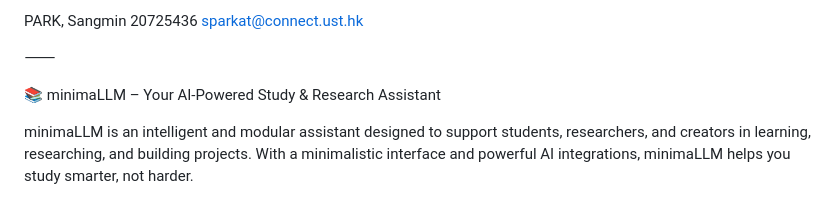
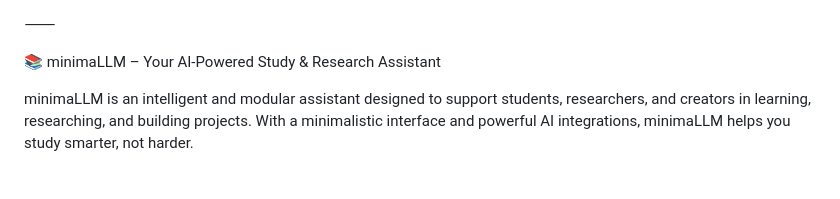
Before and after one commit to 8bitnyan/MinimaLLM, a Markdown page: README.md, the part around the change. GitHub-like rendering.

```diff
--- a/README.md
+++ b/README.md
@@ -1,5 +1,3 @@
-PARK, Sangmin 20725436 sparkat@connect.ust.hk
-
 ⸻
 
 📚 minimaLLM – Your AI-Powered Study & Research Assistant
```
